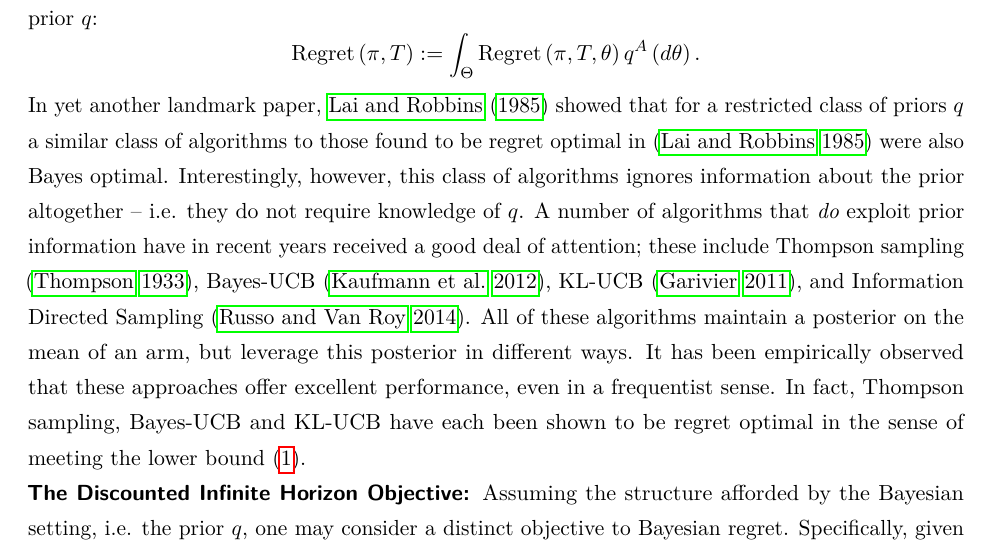
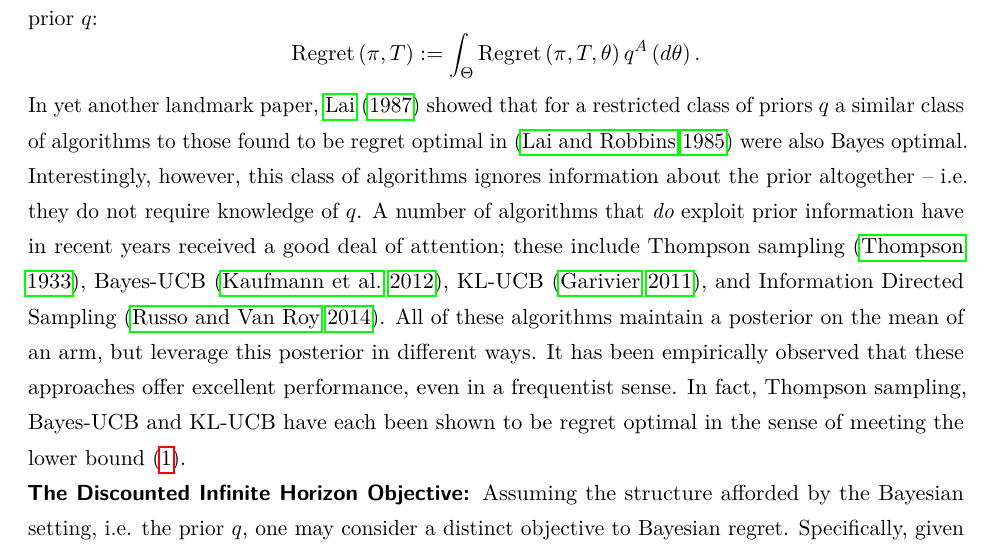
Before and after one commit to gutin/OROptimisticGittins, a LaTeX paper (opt_gittins_main.tex, which reads sections/model.tex): part of page 8 of 47, cut so that both start at the same text. Compiled offline with pdfLaTeX.

Commit message:
Fixed incorrect citation. Should've cited Lai 87 instead of Lai 85 -- now fixed

```diff
--- a/sections/model.tex
+++ b/sections/model.tex
@@ -81,7 +81,7 @@ Now, one can define a notion of regret that depends on the prior $q$. Specifical
 \[
 \Regret{\pi, T} := \int_\Theta \Regret{\pi, T, \theta} q^A\left(d\theta\right).
 \]
-In yet another landmark paper, \cite{lai1985asymptotically} showed that for a restricted class of priors $q$ a similar class of algorithms to those found to be regret optimal in \citep{lai1985asymptotically} were also Bayes optimal. Interestingly, however, this class of algorithms ignores information about the prior altogether -- i.e. they do not require knowledge of $q$. A number of algorithms that {\em do} exploit prior information have in recent years received a good deal of attention; these include Thompson sampling \citep{thompson1933likelihood}, Bayes-UCB \citep{kaufmann2012thompson}, KL-UCB \citep{garivier2011kl}, and Information Directed Sampling \citep{russo2014learning}. All of these algorithms maintain a posterior on the mean of an arm, but leverage this posterior in different ways. It has been empirically observed that these approaches offer excellent performance, even in a frequentist sense. In fact, Thompson sampling, Bayes-UCB and KL-UCB have each been shown to be regret optimal in the sense of meeting the lower bound  \eqref{eq:lai_robbins_lb}.
+In yet another landmark paper, \cite{lai1987adaptive} showed that for a restricted class of priors $q$ a similar class of algorithms to those found to be regret optimal in \citep{lai1985asymptotically} were also Bayes optimal. Interestingly, however, this class of algorithms ignores information about the prior altogether -- i.e. they do not require knowledge of $q$. A number of algorithms that {\em do} exploit prior information have in recent years received a good deal of attention; these include Thompson sampling \citep{thompson1933likelihood}, Bayes-UCB \citep{kaufmann2012thompson}, KL-UCB \citep{garivier2011kl}, and Information Directed Sampling \citep{russo2014learning}. All of these algorithms maintain a posterior on the mean of an arm, but leverage this posterior in different ways. It has been empirically observed that these approaches offer excellent performance, even in a frequentist sense. In fact, Thompson sampling, Bayes-UCB and KL-UCB have each been shown to be regret optimal in the sense of meeting the lower bound  \eqref{eq:lai_robbins_lb}.
 
 \noindent\textbf{\textsf{The Discounted Infinite Horizon Objective: }}Assuming the structure afforded by the Bayesian setting, i.e. the prior $q$, one may consider a distinct objective to Bayesian regret. Specifically, given some fixed discount factor $\gamma < 1$, one could consider the problem of maximizing discounted infinite horizon rewards. Assume we start with a prior $q$ on the mean of any arm; and as before denote by $y$ the sufficient statistic corresponding to this prior. In the parlance of Markov Decisions Processes, we might refer to this as starting with every arm in state $y$. For a given policy $\pi$, we define the expected discounted infinite horizon reward under that policy according to
 \[
```
